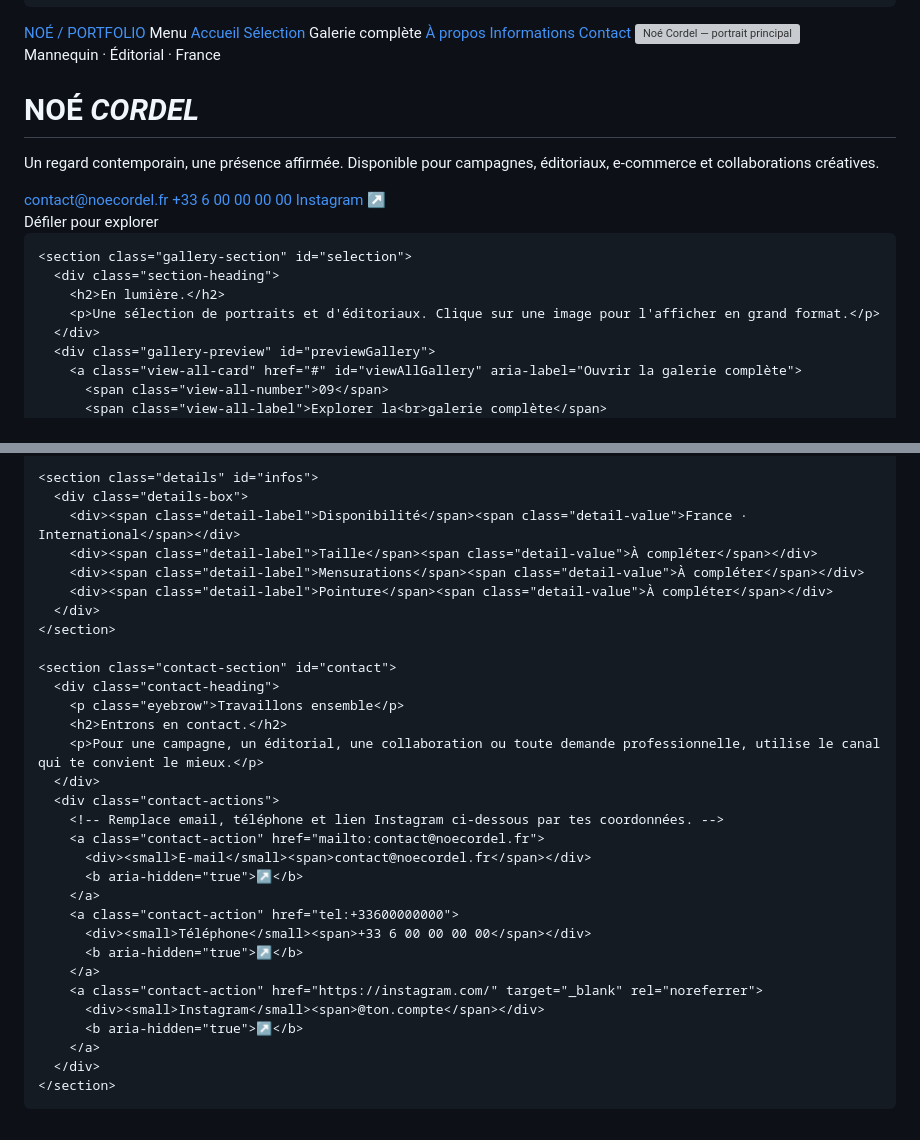
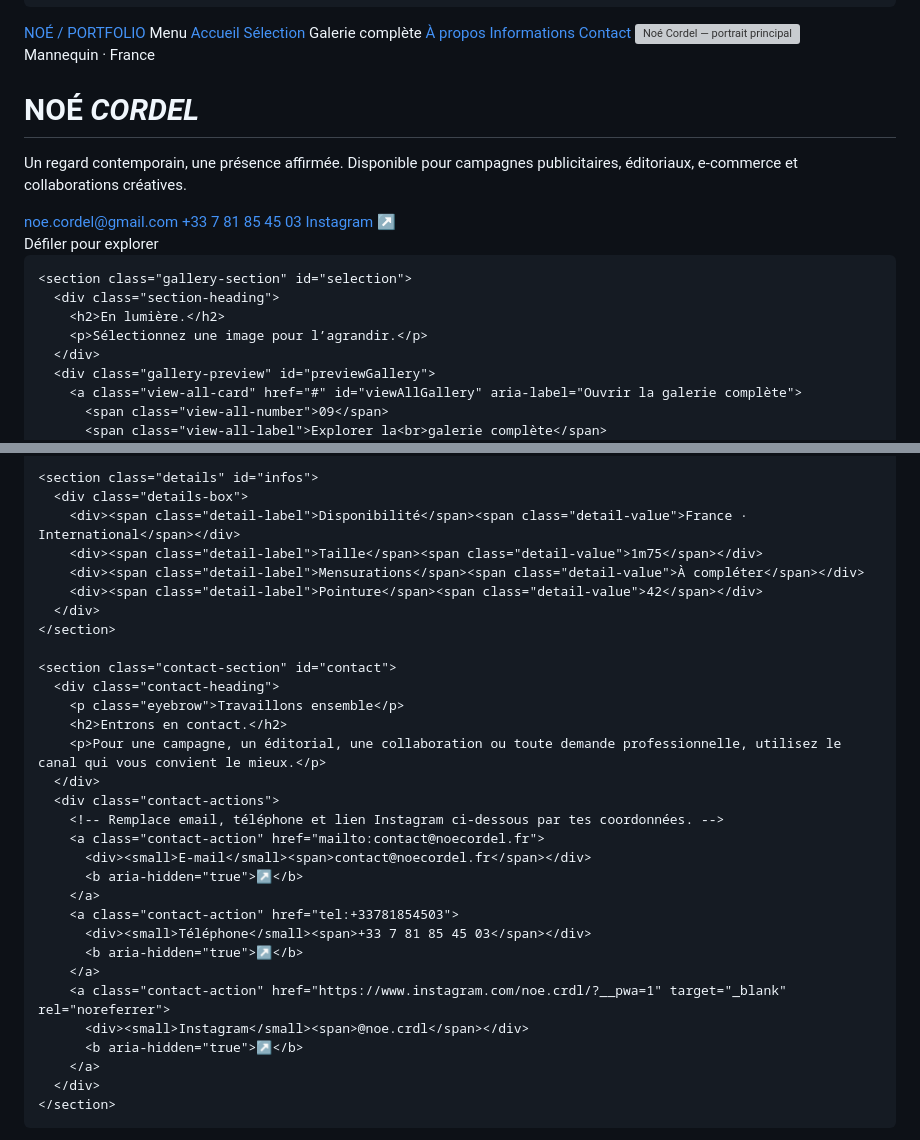
Before and after one commit to noecrdl/Portfolio_Shooting_CORDEL_No-, a Markdown page: README.md, 2 parts joined by grey strips. Rendered like a GitHub page; grey boxes are pictures that could not be loaded.

Commit message:
Revise README content and contact details
Updated contact information and adjusted text for clarity.

```diff
--- a/README.md
+++ b/README.md
@@ -462,15 +462,15 @@
     <section class="hero" id="accueil">
       <img class="hero-image" src="https://i.ibb.co/q3jM999p/DSF0121.png" alt="Noé Cordel — portrait principal" />
       <div class="hero-content">
-        <p class="eyebrow">Mannequin · Éditorial · France</p>
+        <p class="eyebrow">Mannequin · France</p>
         <h1>NOÉ <em>CORDEL</em></h1>
         <div class="hero-bottom">
-          <p class="intro">Un regard contemporain, une présence affirmée. Disponible pour campagnes, éditoriaux, e-commerce et collaborations créatives.</p>
+          <p class="intro">Un regard contemporain, une présence affirmée. Disponible pour campagnes publicitaires, éditoriaux, e-commerce et collaborations créatives.</p>
           <div class="contact-links">
             <!-- Remplace ces coordonnées par les tiennes -->
-            <a href="mailto:contact@noecordel.fr">contact@noecordel.fr</a>
-            <a href="tel:+33600000000">+33 6 00 00 00 00</a>
-            <a href="https://instagram.com/" target="_blank" rel="noreferrer">Instagram ↗</a>
+            <a href="mailto:contact@noecordel.fr">noe.cordel@gmail.com</a>
+            <a href="tel:+33600000000">+33 7 81 85 45 03</a>
+            <a href="https://www.instagram.com/noe.crdl/?__pwa=1" target="_blank" rel="noreferrer">Instagram ↗</a>
           </div>
         </div>
       </div>
@@ -480,7 +480,7 @@
     <section class="gallery-section" id="selection">
       <div class="section-heading">
         <h2>En lumière.</h2>
-        <p>Une sélection de portraits et d'éditoriaux. Clique sur une image pour l'afficher en grand format.</p>
+        <p>Sélectionnez une image pour l’agrandir.</p>
       </div>
       <div class="gallery-preview" id="previewGallery">
         <a class="view-all-card" href="#" id="viewAllGallery" aria-label="Ouvrir la galerie complète">
@@ -512,9 +511,9 @@
     <section class="details" id="infos">
       <div class="details-box">
         <div><span class="detail-label">Disponibilité</span><span class="detail-value">France · International</span></div>
-        <div><span class="detail-label">Taille</span><span class="detail-value">À compléter</span></div>
+        <div><span class="detail-label">Taille</span><span class="detail-value">1m75</span></div>
         <div><span class="detail-label">Mensurations</span><span class="detail-value">À compléter</span></div>
-        <div><span class="detail-label">Pointure</span><span class="detail-value">À compléter</span></div>
+        <div><span class="detail-label">Pointure</span><span class="detail-value">42</span></div>
       </div>
     </section>
 
@@ -522,7 +521,7 @@
       <div class="contact-heading">
         <p class="eyebrow">Travaillons ensemble</p>
         <h2>Entrons en contact.</h2>
-        <p>Pour une campagne, un éditorial, une collaboration ou toute demande professionnelle, utilise le canal qui te convient le mieux.</p>
+        <p>Pour une campagne, un éditorial, une collaboration ou toute demande professionnelle, utilisez le canal qui vous convient le mieux.</p>
       </div>
       <div class="contact-actions">
         <!-- Remplace email, téléphone et lien Instagram ci-dessous par tes coordonnées. -->
@@ -530,12 +529,12 @@
           <div><small>E-mail</small><span>contact@noecordel.fr</span></div>
           <b aria-hidden="true">↗</b>
         </a>
-        <a class="contact-action" href="tel:+33600000000">
-          <div><small>Téléphone</small><span>+33 6 00 00 00 00</span></div>
+        <a class="contact-action" href="tel:+33781854503">
+          <div><small>Téléphone</small><span>+33 7 81 85 45 03</span></div>
           <b aria-hidden="true">↗</b>
         </a>
-        <a class="contact-action" href="https://instagram.com/" target="_blank" rel="noreferrer">
-          <div><small>Instagram</small><span>@ton.compte</span></div>
+        <a class="contact-action" href="https://www.instagram.com/noe.crdl/?__pwa=1" target="_blank" rel="noreferrer">
+          <div><small>Instagram</small><span>@noe.crdl</span></div>
           <b aria-hidden="true">↗</b>
         </a>
       </div>
```
Also changed, not shown: other parts of README.md (+0 -1 lines).
